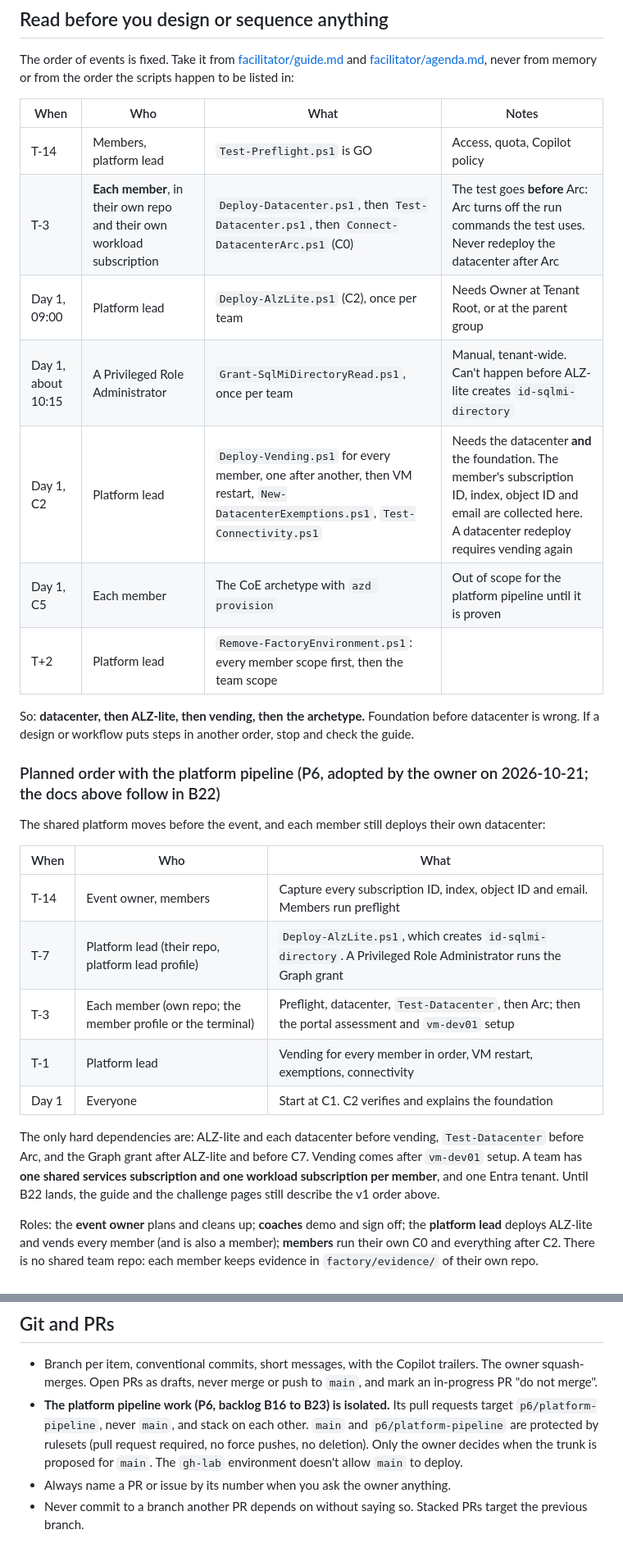
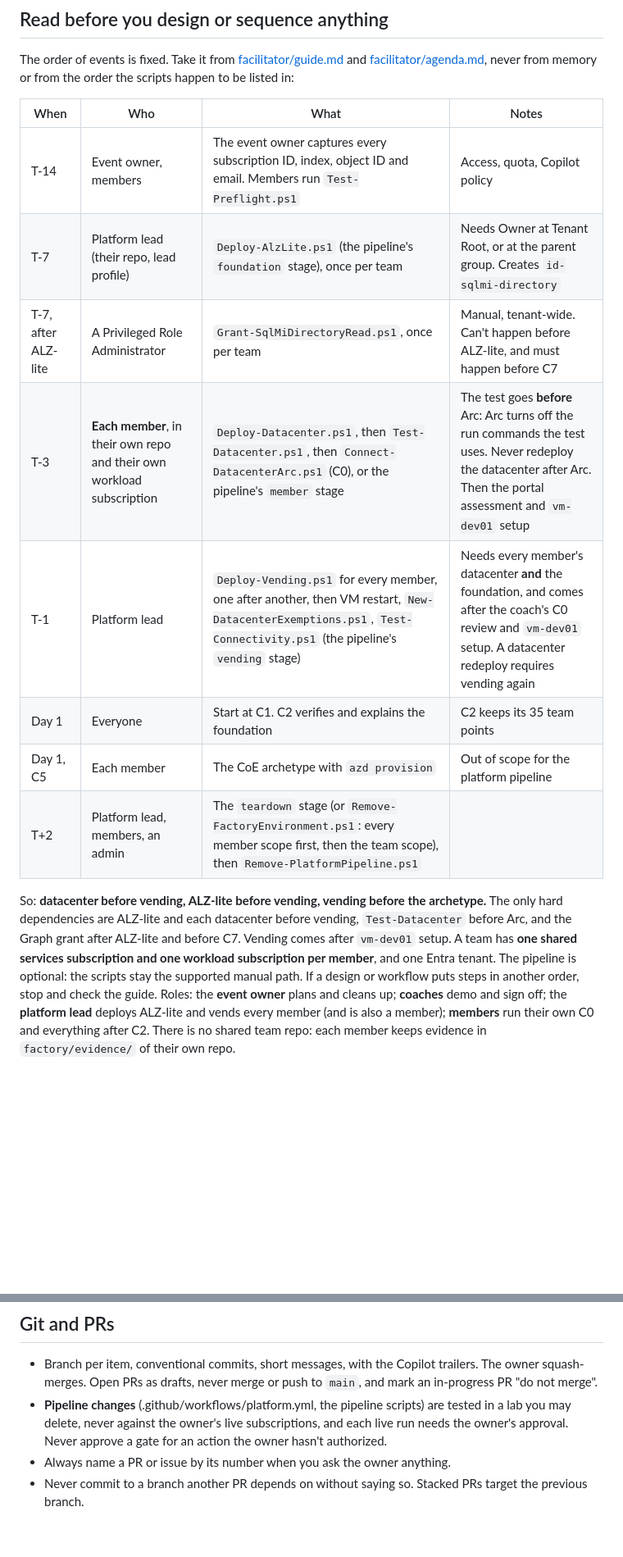
Before and after one commit to jonathan-vella/apex-factory-hackathon, a Markdown page: AGENTS.md, 2 parts joined by grey strips. Shown at 82% size. Drawn GitHub-style; blank space fills up the shorter version.

Commit message:
docs: update AGENTS.md for the merged platform pipeline (#145)
The event order is now T-14 roster, T-7 ALZ-lite, T-3 C0, T-1 vending, Day 1 at C1. The P6 isolation rules no longer apply.

Co-authored-by: Copilot App <223556219+Copilot@users.noreply.github.com>

Co-authored-by: Jonathan Vella <jonathan@donotreply.github.com>
Copilot-Session: 646872fe-b52c-4242-9dc5-ac9e36fa2e19

```diff
--- a/AGENTS.md
+++ b/AGENTS.md
@@ -19,31 +19,20 @@ The order of events is fixed. Take it from [facilitator/guide.md](facilitator/gu
 
 | When | Who | What | Notes |
 |---|---|---|---|
-| T-14 | Members, platform lead | `Test-Preflight.ps1` is GO | Access, quota, Copilot policy |
-| T-3 | **Each member**, in their own repo and their own workload subscription | `Deploy-Datacenter.ps1`, then `Test-Datacenter.ps1`, then `Connect-DatacenterArc.ps1` (C0) | The test goes **before** Arc: Arc turns off the run commands the test uses. Never redeploy the datacenter after Arc |
-| Day 1, 09:00 | Platform lead | `Deploy-AlzLite.ps1` (C2), once per team | Needs Owner at Tenant Root, or at the parent group |
-| Day 1, about 10:15 | A Privileged Role Administrator | `Grant-SqlMiDirectoryRead.ps1`, once per team | Manual, tenant-wide. Can't happen before ALZ-lite creates `id-sqlmi-directory` |
-| Day 1, C2 | Platform lead | `Deploy-Vending.ps1` for every member, one after another, then VM restart, `New-DatacenterExemptions.ps1`, `Test-Connectivity.ps1` | Needs the datacenter **and** the foundation. The member's subscription ID, index, object ID and email are collected here. A datacenter redeploy requires vending again |
-| Day 1, C5 | Each member | The CoE archetype with `azd provision` | Out of scope for the platform pipeline until it is proven |
-| T+2 | Platform lead | `Remove-FactoryEnvironment.ps1`: every member scope first, then the team scope | |
+| T-14 | Event owner, members | The event owner captures every subscription ID, index, object ID and email. Members run `Test-Preflight.ps1` | Access, quota, Copilot policy |
+| T-7 | Platform lead (their repo, lead profile) | `Deploy-AlzLite.ps1` (the pipeline's `foundation` stage), once per team | Needs Owner at Tenant Root, or at the parent group. Creates `id-sqlmi-directory` |
+| T-7, after ALZ-lite | A Privileged Role Administrator | `Grant-SqlMiDirectoryRead.ps1`, once per team | Manual, tenant-wide. Can't happen before ALZ-lite, and must happen before C7 |
+| T-3 | **Each member**, in their own repo and their own workload subscription | `Deploy-Datacenter.ps1`, then `Test-Datacenter.ps1`, then `Connect-DatacenterArc.ps1` (C0), or the pipeline's `member` stage | The test goes **before** Arc: Arc turns off the run commands the test uses. Never redeploy the datacenter after Arc. Then the portal assessment and `vm-dev01` setup |
+| T-1 | Platform lead | `Deploy-Vending.ps1` for every member, one after another, then VM restart, `New-DatacenterExemptions.ps1`, `Test-Connectivity.ps1` (the pipeline's `vending` stage) | Needs every member's datacenter **and** the foundation, and comes after the coach's C0 review and `vm-dev01` setup. A datacenter redeploy requires vending again |
+| Day 1 | Everyone | Start at C1. C2 verifies and explains the foundation | C2 keeps its 35 team points |
+| Day 1, C5 | Each member | The CoE archetype with `azd provision` | Out of scope for the platform pipeline |
+| T+2 | Platform lead, members, an admin | The `teardown` stage (or `Remove-FactoryEnvironment.ps1`: every member scope first, then the team scope), then `Remove-PlatformPipeline.ps1` | |
 
-So: **datacenter, then ALZ-lite, then vending, then the archetype.** Foundation before datacenter is wrong. If a design or
+So: **datacenter before vending, ALZ-lite before vending, vending before the archetype.** The only hard dependencies are
+ALZ-lite and each datacenter before vending, `Test-Datacenter` before Arc, and the Graph grant after ALZ-lite and before C7.
+Vending comes after `vm-dev01` setup. A team has **one shared services subscription and one workload subscription per
+member**, and one Entra tenant. The pipeline is optional: the scripts stay the supported manual path. If a design or
 workflow puts steps in another order, stop and check the guide.
-
-### Planned order with the platform pipeline (P6, adopted by the owner on 2026-10-21; the docs above follow in B22)
-
-The shared platform moves before the event, and each member still deploys their own datacenter:
-
-| When | Who | What |
-|---|---|---|
-| T-14 | Event owner, members | Capture every subscription ID, index, object ID and email. Members run preflight |
-| T-7 | Platform lead (their repo, platform lead profile) | `Deploy-AlzLite.ps1`, which creates `id-sqlmi-directory`. A Privileged Role Administrator runs the Graph grant |
-| T-3 | Each member (own repo; the member profile or the terminal) | Preflight, datacenter, `Test-Datacenter`, then Arc; then the portal assessment and `vm-dev01` setup |
-| T-1 | Platform lead | Vending for every member in order, VM restart, exemptions, connectivity |
-| Day 1 | Everyone | Start at C1. C2 verifies and explains the foundation |
-
-The only hard dependencies are: ALZ-lite and each datacenter before vending, `Test-Datacenter` before Arc, and the Graph grant after ALZ-lite and before C7. Vending comes after `vm-dev01` setup. A team has **one shared services subscription and one workload subscription per member**, and one Entra tenant. Until B22 lands, the guide and the challenge pages still describe the v1 order above.
-
 Roles: the **event owner** plans and cleans up; **coaches** demo and sign off; the **platform lead** deploys ALZ-lite and
 vends every member (and is also a member); **members** run their own C0 and everything after C2. There is no shared team repo:
 each member keeps evidence in `factory/evidence/` of their own repo.
@@ -78,6 +67,6 @@ each member keeps evidence in `factory/evidence/` of their own repo.
 ## Git and PRs
 
 - Branch per item, conventional commits, short messages, with the Copilot trailers. The owner squash-merges. Open PRs as drafts, never merge or push to `main`, and mark an in-progress PR "do not merge".
-- **The platform pipeline work (P6, backlog B16 to B23) is isolated.** Its pull requests target `p6/platform-pipeline`, never `main`, and stack on each other. `main` and `p6/platform-pipeline` are protected by rulesets (pull request required, no force pushes, no deletion). Only the owner decides when the trunk is proposed for `main`. The `gh-lab` environment doesn't allow `main` to deploy.
+- **Pipeline changes** (.github/workflows/platform.yml, the pipeline scripts) are tested in a lab you may delete, never against the owner's live subscriptions, and each live run needs the owner's approval. Never approve a gate for an action the owner hasn't authorized.
 - Always name a PR or issue by its number when you ask the owner anything.
 - Never commit to a branch another PR depends on without saying so. Stacked PRs target the previous branch.
```
